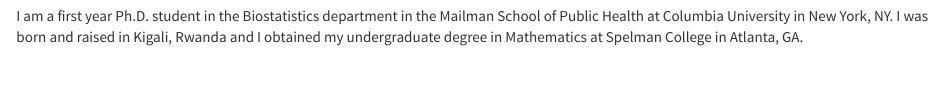
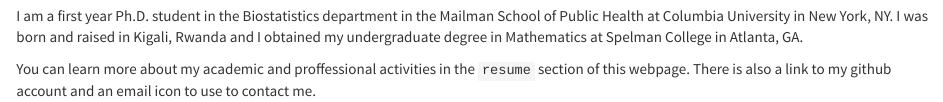
Before and after one commit to muhirekwizera/muhirekwizera.github.io, an R Markdown document (index.Rmd): the page in a window 1100 px wide, from 680 px down. The pictures show the output file index.html that the author committed with the source, opened offline; library style sheets and scripts come from the installed R packages.

Commit message:
added webpage description

```diff
--- a/index.Rmd
+++ b/index.Rmd
@@ -7,3 +7,5 @@
 <img src="images/muhire_picture.png" style="width:75%">
 
 I am a first year Ph.D. student in the Biostatistics department in the Mailman School of Public Health at Columbia University in New York, NY. I was born and raised in Kigali, Rwanda and I obtained my undergraduate degree in Mathematics at Spelman College in Atlanta, GA.
+
+You can learn more about my academic and proffessional activities in the `resume` section of this webpage. There is also a link to my github account and an email icon to use to contact me.
```
Also changed, not shown: index.html.
